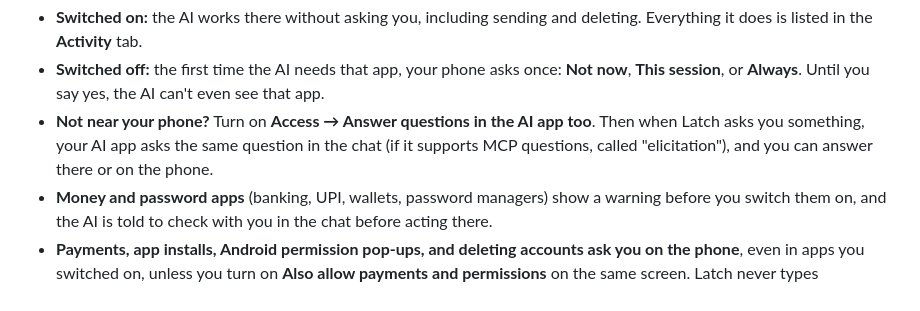
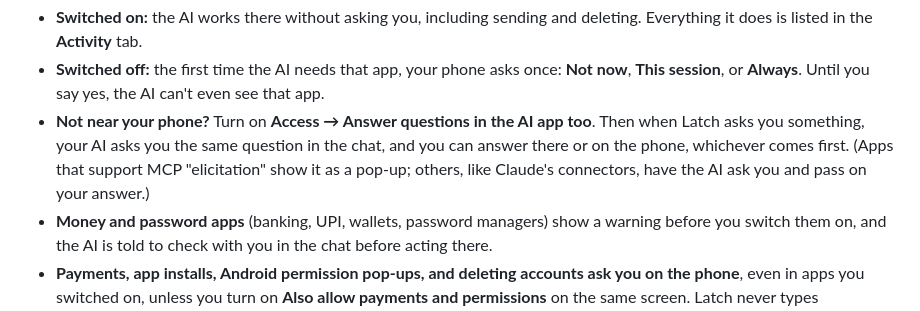
Before and after one commit to aspershupadhyay/latch, a Markdown page: README.md, the part around the change. Rendered like a GitHub page.

Commit message:
README: answering Latch's questions from any AI chat
Co-Authored-By: Claude Opus 5.5 <noreply@anthropic.com>
Claude-Session: https://claude.ai/code/session_015J5vDis8yAppgkVsU3t6qJ

```diff
--- a/README.md
+++ b/README.md
@@ -101,7 +101,7 @@ Change single switches any time in the **Access** tab. Want to approve **every s
 
 - **Switched on:** the AI works there without asking you, including sending and deleting. Everything it does is listed in the **Activity** tab.
 - **Switched off:** the first time the AI needs that app, your phone asks once: **Not now**, **This session**, or **Always**. Until you say yes, the AI can't even see that app.
-- **Not near your phone?** Turn on **Access → Answer questions in the AI app too**. Then when Latch asks you something, your AI app asks the same question in the chat (if it supports MCP questions, called "elicitation"), and you can answer there or on the phone.
+- **Not near your phone?** Turn on **Access → Answer questions in the AI app too**. Then when Latch asks you something, your AI asks you the same question in the chat, and you can answer there or on the phone, whichever comes first. (Apps that support MCP "elicitation" show it as a pop-up; others, like Claude's connectors, have the AI ask you and pass on your answer.)
 - **Money and password apps** (banking, UPI, wallets, password managers) show a warning before you switch them on, and the AI is told to check with you in the chat before acting there.
 - **Payments, app installs, Android permission pop-ups, and deleting accounts ask you on the phone**, even in apps you switched on, unless you turn on **Also allow payments and permissions** on the same screen. Latch never types passwords, PINs, or one-time codes, so a payment that needs your PIN still needs you.
 
```
